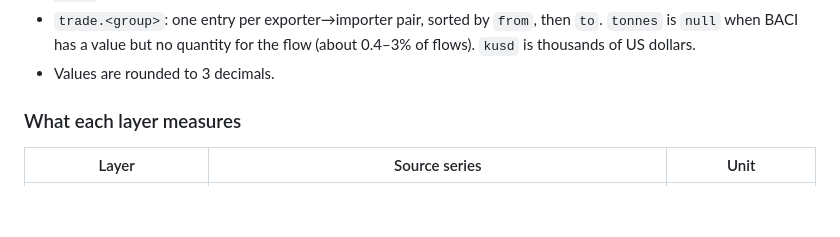
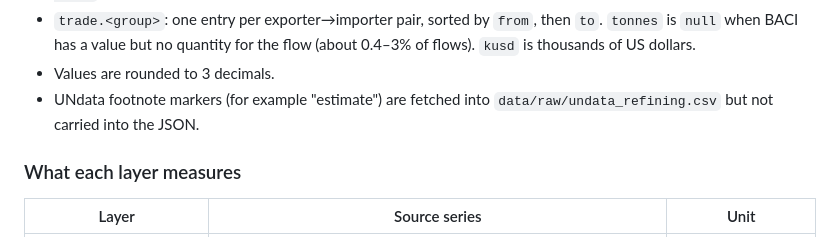
Before and after one commit to R-Koolen/oil-network, a Markdown page: pipeline/README.md, the part around the change. Drawn GitHub-style; blank space fills up the shorter version.

Commit message:
docs(pipeline): BACI release basis; note dropped UNdata footnotes
Co-Authored-By: Claude Opus 5.5 <noreply@anthropic.com>

```diff
--- a/pipeline/README.md
+++ b/pipeline/README.md
@@ -60,6 +60,8 @@ for all of them. The start is set by BACI HS12, which begins in 2012. The end is
 - `trade.<group>`: one entry per exporter→importer pair, sorted by `from`, then `to`. `tonnes` is `null`
   when BACI has a value but no quantity for the flow (about 0.4–3% of flows). `kusd` is thousands of US dollars.
 - Values are rounded to 3 decimals.
+- UNdata footnote markers (for example "estimate") are fetched into `data/raw/undata_refining.csv` but not
+  carried into the JSON.
 
 ### What each layer measures
 
```
Also changed, not shown: docs/SOURCES.md (+1 -1 lines).
